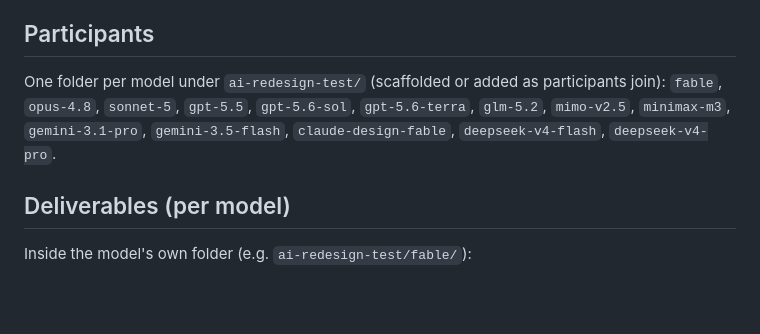
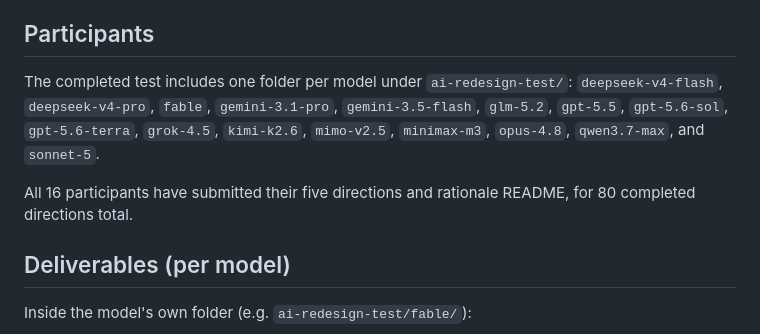
Before and after one commit to madebynaman/naman-website, a Markdown page: ai-redesign-test/prd.md, the part around the change. Rendered like a GitHub page; blank space fills up the shorter version.

Commit message:
docs: update participant list to include new models and confirm completion status in prd.md

```diff
--- a/ai-redesign-test/prd.md
+++ b/ai-redesign-test/prd.md
@@ -35,10 +35,14 @@ separate routes** — one long page per direction, anchor-linked internally.
 
 ## Participants
 
-One folder per model under `ai-redesign-test/` (scaffolded or added as
-participants join): `fable`, `opus-4.8`, `sonnet-5`, `gpt-5.5`, `gpt-5.6-sol`,
-`gpt-5.6-terra`, `glm-5.2`, `mimo-v2.5`, `minimax-m3`, `gemini-3.1-pro`,
-`gemini-3.5-flash`, `claude-design-fable`, `deepseek-v4-flash`, `deepseek-v4-pro`.
+The completed test includes one folder per model under `ai-redesign-test/`:
+`deepseek-v4-flash`, `deepseek-v4-pro`, `fable`, `gemini-3.1-pro`,
+`gemini-3.5-flash`, `glm-5.2`, `gpt-5.5`, `gpt-5.6-sol`, `gpt-5.6-terra`,
+`grok-4.5`, `kimi-k2.6`, `mimo-v2.5`, `minimax-m3`, `opus-4.8`,
+`qwen3.7-max`, and `sonnet-5`.
+
+All 16 participants have submitted their five directions and rationale README,
+for 80 completed directions total.
 
 ## Deliverables (per model)
 
```
